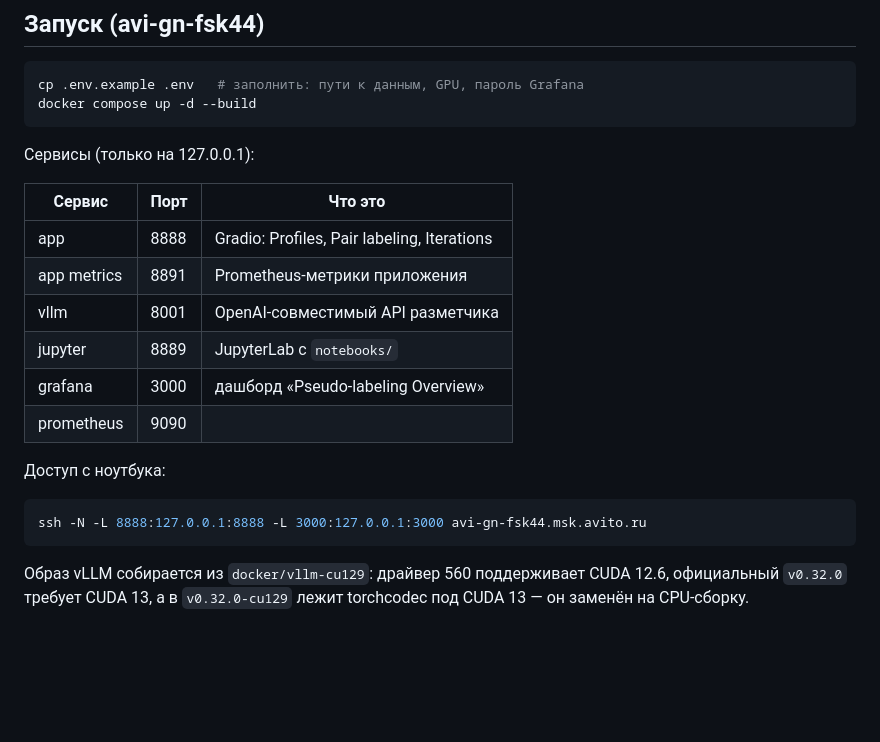
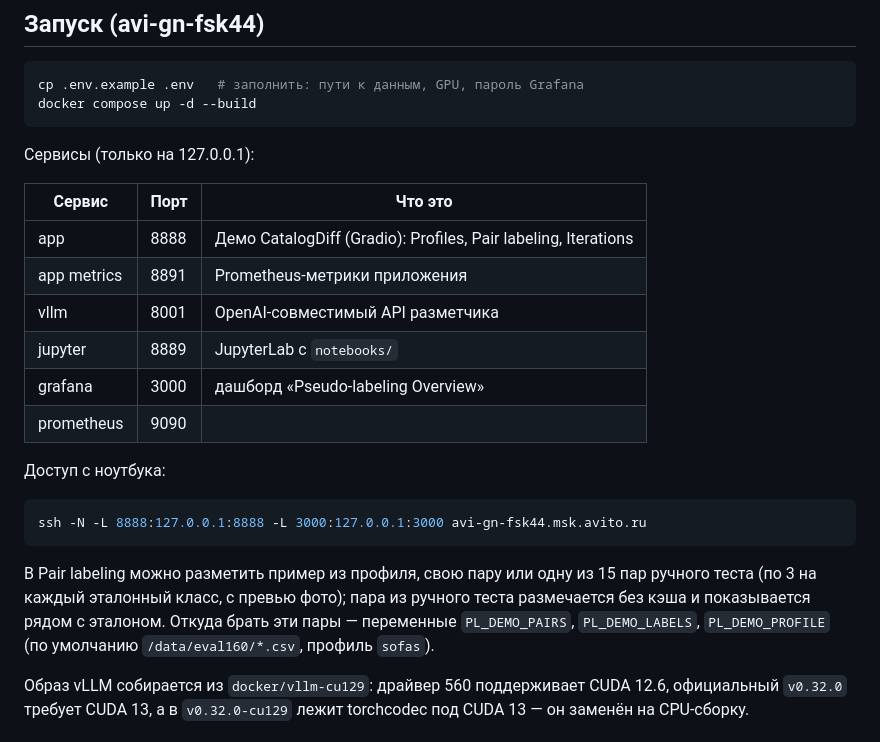
Before and after one commit to turkunov/catalogDiff, a Markdown page: README.md, the part around one of its changes. Drawn GitHub-style; blank space fills up the shorter version.

````diff
--- a/README.md
+++ b/README.md
@@ -21,7 +28,7 @@ docker compose up -d --build
 
 | Сервис | Порт | Что это |
 |---|---|---|
-| app | 8888 | Gradio: Profiles, Pair labeling, Iterations |
+| app | 8888 | Демо CatalogDiff (Gradio): Profiles, Pair labeling, Iterations |
 | app metrics | 8891 | Prometheus-метрики приложения |
 | vllm | 8001 | OpenAI-совместимый API разметчика |
 | jupyter | 8889 | JupyterLab с `notebooks/` |
@@ -33,6 +40,8 @@ docker compose up -d --build
 ```bash
 ssh -N -L 8888:127.0.0.1:8888 -L 3000:127.0.0.1:3000 avi-gn-fsk44.msk.avito.ru
 ```
+
+В Pair labeling можно разметить пример из профиля, свою пару или одну из 15 пар ручного теста (по 3 на каждый эталонный класс, с превью фото); пара из ручного теста размечается без кэша и показывается рядом с эталоном. Откуда брать эти пары — переменные `PL_DEMO_PAIRS`, `PL_DEMO_LABELS`, `PL_DEMO_PROFILE` (по умолчанию `/data/eval160/*.csv`, профиль `sofas`).
 
 Образ vLLM собирается из `docker/vllm-cu129`: драйвер 560 поддерживает CUDA 12.6, официальный `v0.32.0` требует CUDA 13, а в `v0.32.0-cu129` лежит torchcodec под CUDA 13 — он заменён на CPU-сборку.
 
````
Also changed, not shown: other parts of README.md (+27 -5 lines).
